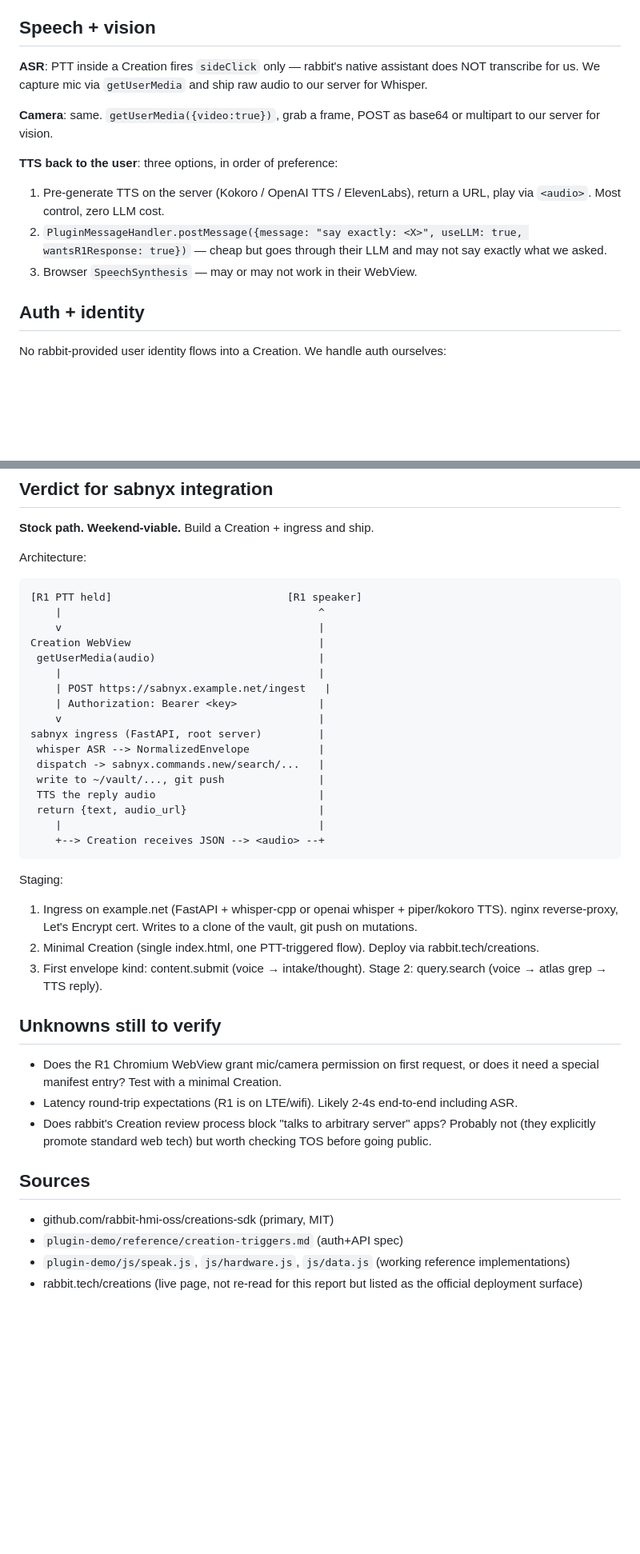
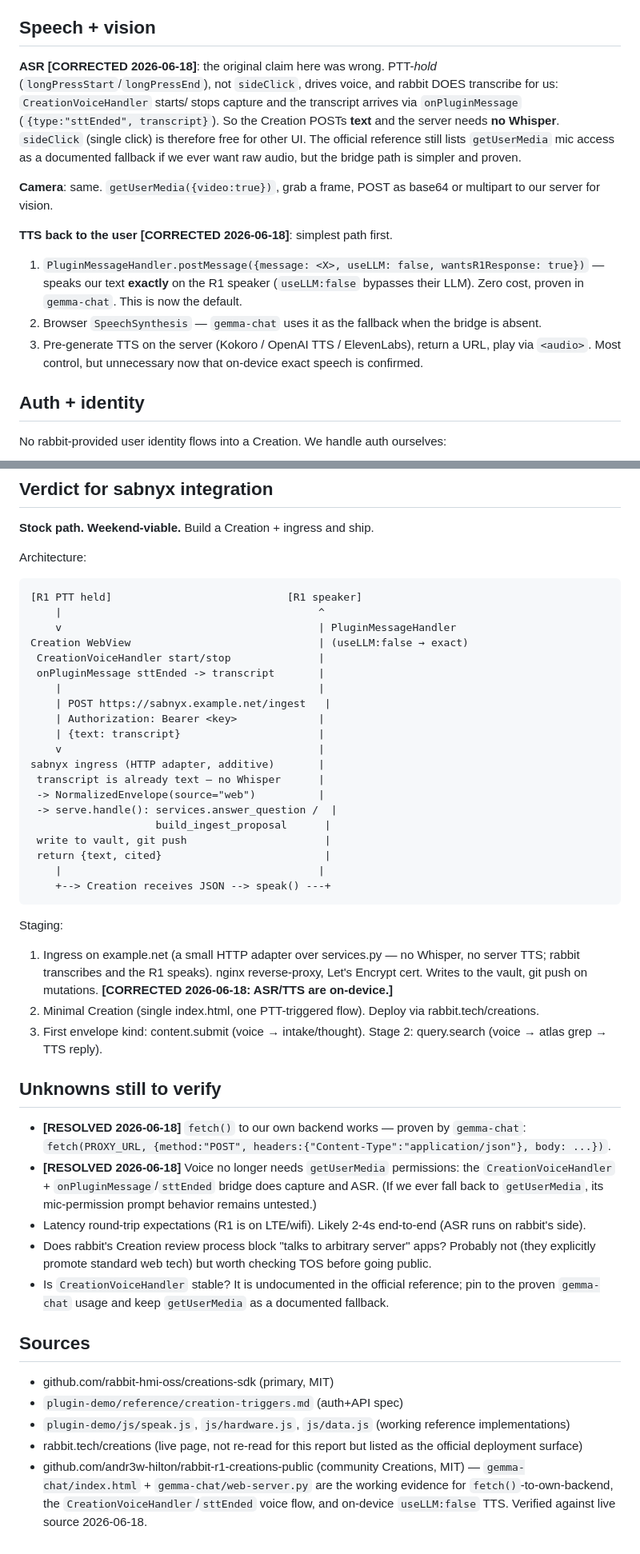
Before and after one commit to policecar/sabnyx, a Markdown page: docs/recon/rabbit-r1-surface-2026.md, 2 parts joined by grey strips. Shown at 80% size. Rendered like a GitHub page; blank space fills up the shorter version.

Commit message:
docs(recon): correct R1 voice/fetch findings against live source
Verified the rabbit-r1 surface doc against live SDK source (official
plugin-demo + community gemma-chat Creation). Two material corrections:

- Voice: rabbit transcribes for us via CreationVoiceHandler +
  onPluginMessage/sttEnded. The Creation POSTs TEXT, not audio — the
  server needs no Whisper. PTT-hold (longPress), not sideClick, drives
  capture. (Original doc claimed the opposite.)
- fetch(): proven working — gemma-chat POSTs to its own backend.

Also: on-device TTS via useLLM:false speaks our text exactly; updated
the architecture diagram, staging notes, unknowns, and sources.

Co-Authored-By: Claude Opus 4.8 (1M context) <noreply@anthropic.com>

```diff
--- a/docs/recon/rabbit-r1-surface-2026.md
+++ b/docs/recon/rabbit-r1-surface-2026.md
@@ -45,20 +58,29 @@ the R1 is a pocket capture device that fetches into it.
 
 ## Speech + vision
 
-**ASR**: PTT inside a Creation fires `sideClick` only — rabbit's
-native assistant does NOT transcribe for us. We capture mic via
-`getUserMedia` and ship raw audio to our server for Whisper.
+**ASR** **[CORRECTED 2026-06-18]**: the original claim here was wrong.
+PTT-*hold* (`longPressStart`/`longPressEnd`), not `sideClick`, drives
+voice, and rabbit DOES transcribe for us: `CreationVoiceHandler` starts/
+stops capture and the transcript arrives via `onPluginMessage`
+(`{type:"sttEnded", transcript}`). So the Creation POSTs **text** and the
+server needs **no Whisper**. `sideClick` (single click) is therefore free
+for other UI. The official reference still lists `getUserMedia` mic access
+as a documented fallback if we ever want raw audio, but the bridge path is
+simpler and proven.
 
 **Camera**: same. `getUserMedia({video:true})`, grab a frame, POST
 as base64 or multipart to our server for vision.
 
-**TTS back to the user**: three options, in order of preference:
-  1. Pre-generate TTS on the server (Kokoro / OpenAI TTS / ElevenLabs),
-     return a URL, play via `<audio>`. Most control, zero LLM cost.
-  2. `PluginMessageHandler.postMessage({message: "say exactly: <X>",
-     useLLM: true, wantsR1Response: true})` — cheap but goes through
-     their LLM and may not say exactly what we asked.
-  3. Browser `SpeechSynthesis` — may or may not work in their WebView.
+**TTS back to the user** **[CORRECTED 2026-06-18]**: simplest path first.
+  1. `PluginMessageHandler.postMessage({message: <X>, useLLM: false,
+     wantsR1Response: true})` — speaks our text **exactly** on the R1
+     speaker (`useLLM:false` bypasses their LLM). Zero cost, proven in
+     `gemma-chat`. This is now the default.
+  2. Browser `SpeechSynthesis` — `gemma-chat` uses it as the fallback
+     when the bridge is absent.
+  3. Pre-generate TTS on the server (Kokoro / OpenAI TTS / ElevenLabs),
+     return a URL, play via `<audio>`. Most control, but unnecessary now
+     that on-device exact speech is confirmed.
 
 ## Auth + identity
 
@@ -109,27 +131,31 @@ Architecture:
 
     [R1 PTT held]                            [R1 speaker]
         |                                         ^
-        v                                         |
-    Creation WebView                              |
-     getUserMedia(audio)                          |
+        v                                         | PluginMessageHandler
+    Creation WebView                              | (useLLM:false → exact)
+     CreationVoiceHandler start/stop              |
+     onPluginMessage sttEnded -> transcript       |
         |                                         |
         | POST https://sabnyx.example.net/ingest   |
         | Authorization: Bearer <key>             |
+        | {text: transcript}                      |
         v                                         |
-    sabnyx ingress (FastAPI, root server)         |
-     whisper ASR --> NormalizedEnvelope           |
-     dispatch -> sabnyx.commands.new/search/...   |
-     write to ~/vault/..., git push               |
-     TTS the reply audio                          |
-     return {text, audio_url}                     |
+    sabnyx ingress (HTTP adapter, additive)       |
+     transcript is already text — no Whisper      |
+     -> NormalizedEnvelope(source="web")          |
+     -> serve.handle(): services.answer_question /  |
+                        build_ingest_proposal      |
+     write to vault, git push                      |
+     return {text, cited}                          |
         |                                         |
-        +--> Creation receives JSON --> <audio> --+
+        +--> Creation receives JSON --> speak() ---+
 
 Staging:
 
-  1. Ingress on example.net (FastAPI + whisper-cpp or openai whisper +
-     piper/kokoro TTS). nginx reverse-proxy, Let's Encrypt cert.
-     Writes to a clone of the vault, git push on mutations.
+  1. Ingress on example.net (a small HTTP adapter over services.py — no
+     Whisper, no server TTS; rabbit transcribes and the R1 speaks).
+     nginx reverse-proxy, Let's Encrypt cert. Writes to the vault, git
+     push on mutations. **[CORRECTED 2026-06-18: ASR/TTS are on-device.]**
   2. Minimal Creation (single index.html, one PTT-triggered flow).
      Deploy via rabbit.tech/creations.
   3. First envelope kind: content.submit (voice → intake/thought).
@@ -137,14 +163,21 @@ Staging:
 
 ## Unknowns still to verify
 
-  - Does the R1 Chromium WebView grant mic/camera permission on
-    first request, or does it need a special manifest entry? Test
-    with a minimal Creation.
+  - **[RESOLVED 2026-06-18]** `fetch()` to our own backend works —
+    proven by `gemma-chat`: `fetch(PROXY_URL, {method:"POST",
+    headers:{"Content-Type":"application/json"}, body: ...})`.
+  - **[RESOLVED 2026-06-18]** Voice no longer needs `getUserMedia`
+    permissions: the `CreationVoiceHandler` + `onPluginMessage`/`sttEnded`
+    bridge does capture and ASR. (If we ever fall back to `getUserMedia`,
+    its mic-permission prompt behavior remains untested.)
   - Latency round-trip expectations (R1 is on LTE/wifi). Likely
-    2-4s end-to-end including ASR.
+    2-4s end-to-end (ASR runs on rabbit's side).
   - Does rabbit's Creation review process block "talks to arbitrary
     server" apps? Probably not (they explicitly promote standard
     web tech) but worth checking TOS before going public.
+  - Is `CreationVoiceHandler` stable? It is undocumented in the official
+    reference; pin to the proven `gemma-chat` usage and keep
+    `getUserMedia` as a documented fallback.
 
 ## Sources
 
@@ -154,3 +187,8 @@ Staging:
     (working reference implementations)
   - rabbit.tech/creations (live page, not re-read for this report
     but listed as the official deployment surface)
+  - github.com/andr3w-hilton/rabbit-r1-creations-public (community
+    Creations, MIT) — `gemma-chat/index.html` + `gemma-chat/web-server.py`
+    are the working evidence for `fetch()`-to-own-backend, the
+    `CreationVoiceHandler`/`sttEnded` voice flow, and on-device
+    `useLLM:false` TTS. Verified against live source 2026-06-18.
```
Also changed, not shown: other parts of docs/recon/rabbit-r1-surface-2026.md (+13 -0 lines).
